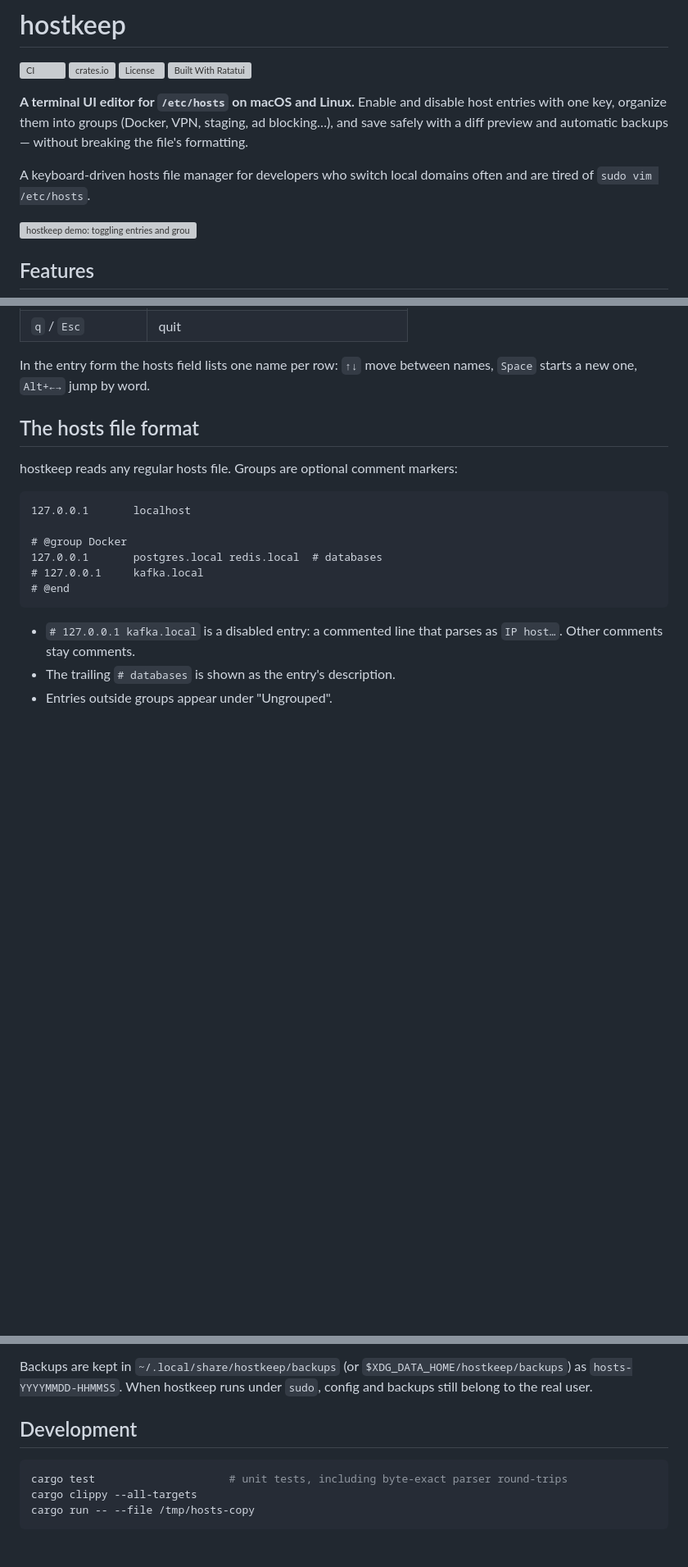
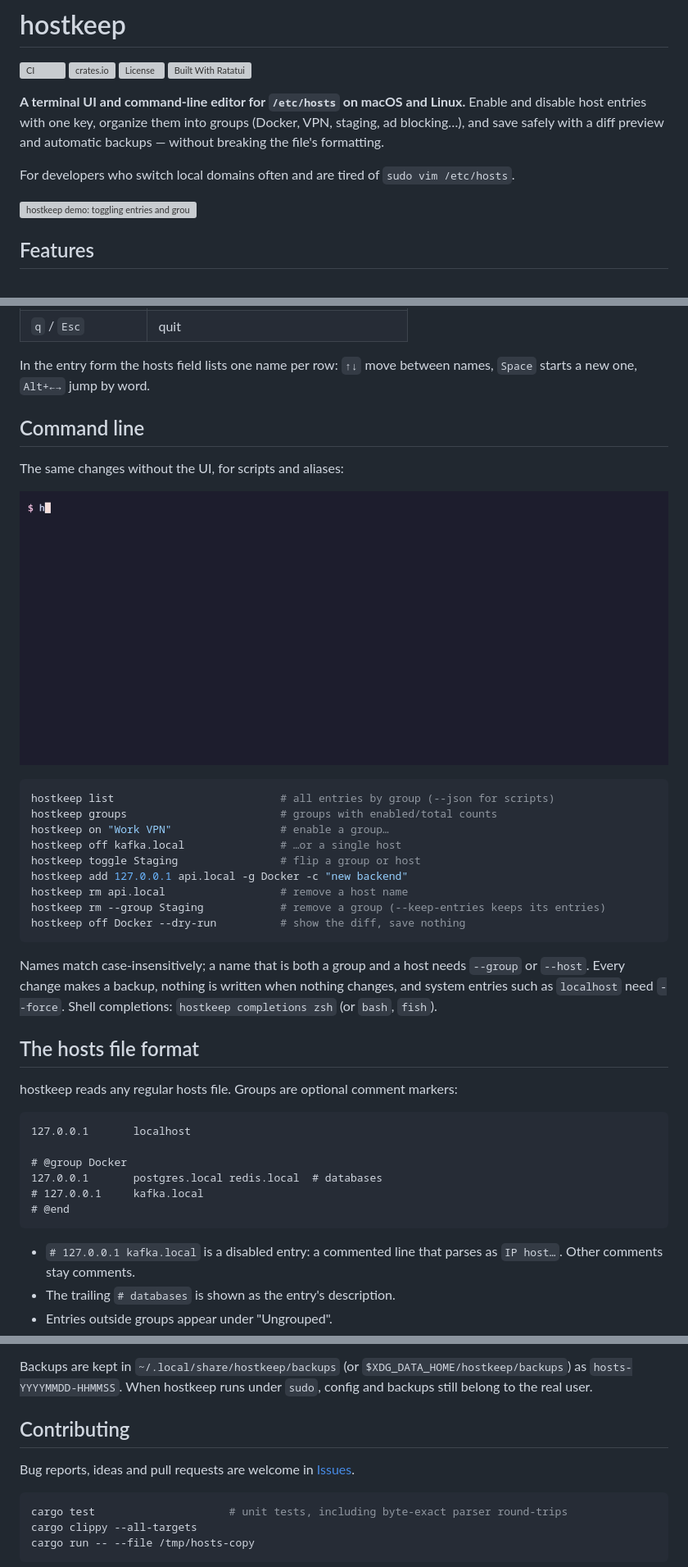
Before and after one commit to volodymyr-malishevskyi/hostkeep, a Markdown page: README.md, 3 parts joined by grey strips. Shown at 82% size. Drawn GitHub-style; pictures changed too: assets/cli.gif (added); folded sections open; blank space fills up the shorter version; grey boxes are pictures that could not be loaded.

Commit message:
Restructure README and add a command-line demo GIF

````diff
--- a/README.md
+++ b/README.md
@@ -5,12 +5,11 @@
 [![License](https://img.shields.io/crates/l/hostkeep.svg)](#license)
 [![Built With Ratatui](https://ratatui.rs/built-with-ratatui/badge.svg)](https://ratatui.rs/)
 
-**A terminal UI editor for `/etc/hosts` on macOS and Linux.** Enable and disable host entries with
-one key, organize them into groups (Docker, VPN, staging, ad blocking…), and save safely with a diff
-preview and automatic backups — without breaking the file's formatting.
+**A terminal UI and command-line editor for `/etc/hosts` on macOS and Linux.** Enable and disable
+host entries with one key, organize them into groups (Docker, VPN, staging, ad blocking…), and save
+safely with a diff preview and automatic backups — without breaking the file's formatting.
 
-A keyboard-driven hosts file manager for developers who switch local domains often and are tired of
-`sudo vim /etc/hosts`.
+For developers who switch local domains often and are tired of `sudo vim /etc/hosts`.
 
 ![hostkeep demo: toggling entries and groups, adding an entry, searching and saving with a diff preview](assets/demo.gif)
 
@@ -119,5 +105,27 @@ Every change makes a backup, nothing is written when nothing changes, and system
 In the entry form the hosts field lists one name per row: `↑↓` move between names, `Space` starts a
 new one, `Alt+←→` jump by word.
+
+## Command line
+
+The same changes without the UI, for scripts and aliases:
+
+![hostkeep command line: listing groups, a dry run with a diff, enabling a group and a host, adding an entry](assets/cli.gif)
+
+```sh
+hostkeep list                          # all entries by group (--json for scripts)
+hostkeep groups                        # groups with enabled/total counts
+hostkeep on "Work VPN"                 # enable a group…
+hostkeep off kafka.local               # …or a single host
+hostkeep toggle Staging                # flip a group or host
+hostkeep add 127.0.0.1 api.local -g Docker -c "new backend"
+hostkeep rm api.local                  # remove a host name
+hostkeep rm --group Staging            # remove a group (--keep-entries keeps its entries)
+hostkeep off Docker --dry-run          # show the diff, save nothing
+```
+
+Names match case-insensitively; a name that is both a group and a host needs `--group` or `--host`.
+Every change makes a backup, nothing is written when nothing changes, and system entries such as
+`localhost` need `--force`. Shell completions: `hostkeep completions zsh` (or `bash`, `fish`).
 
 ## The hosts file format
 
@@ -157,7 +165,10 @@ Backups are kept in `~/.local/share/hostkeep/backups` (or `$XDG_DATA_HOME/hostke
 `hosts-YYYYMMDD-HHMMSS`. When hostkeep runs under `sudo`, config and backups still belong to the real
 user.
 
-## Development
+## Contributing
+
+Bug reports, ideas and pull requests are welcome in
+[Issues](https://github.com/volodymyr-malishevskyi/hostkeep/issues).
 
 ```sh
 cargo test                     # unit tests, including byte-exact parser round-trips
````
Also changed, not shown: other parts of README.md (+8 -21 lines), 1 other file.
